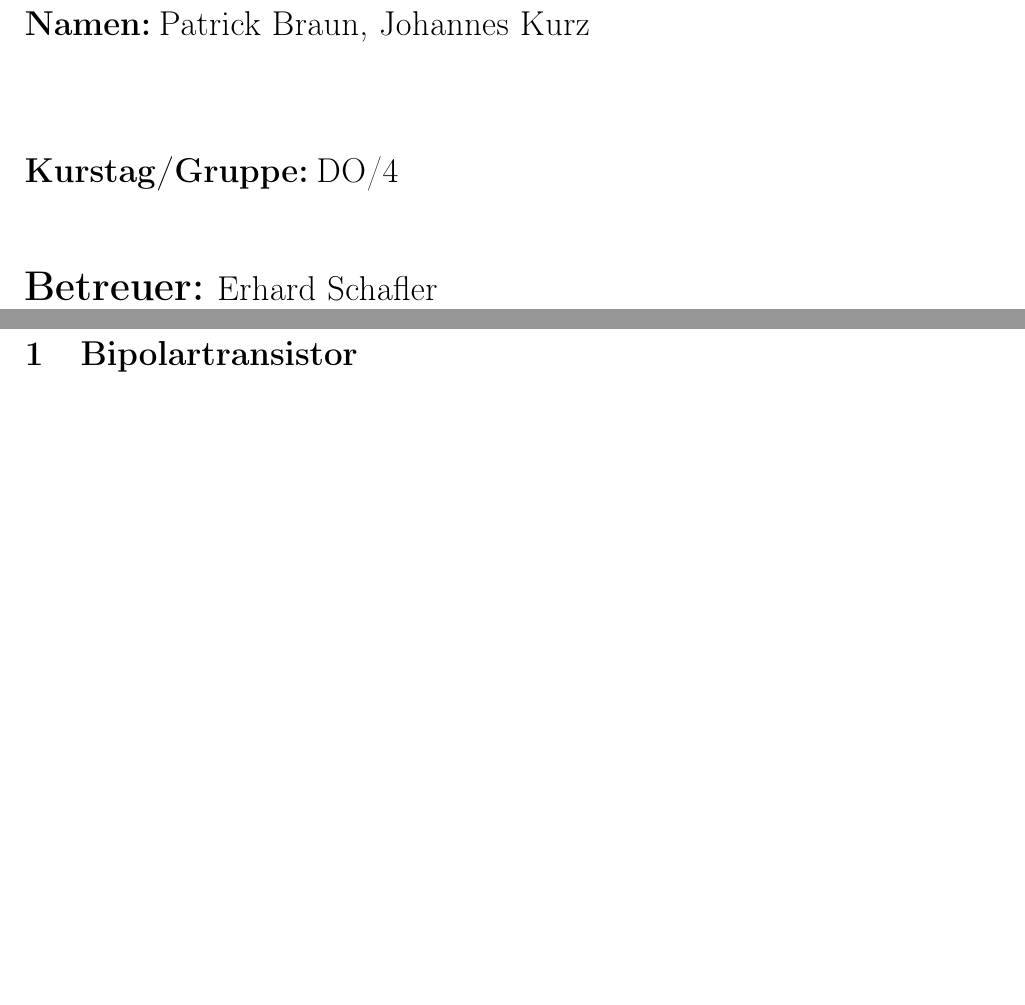
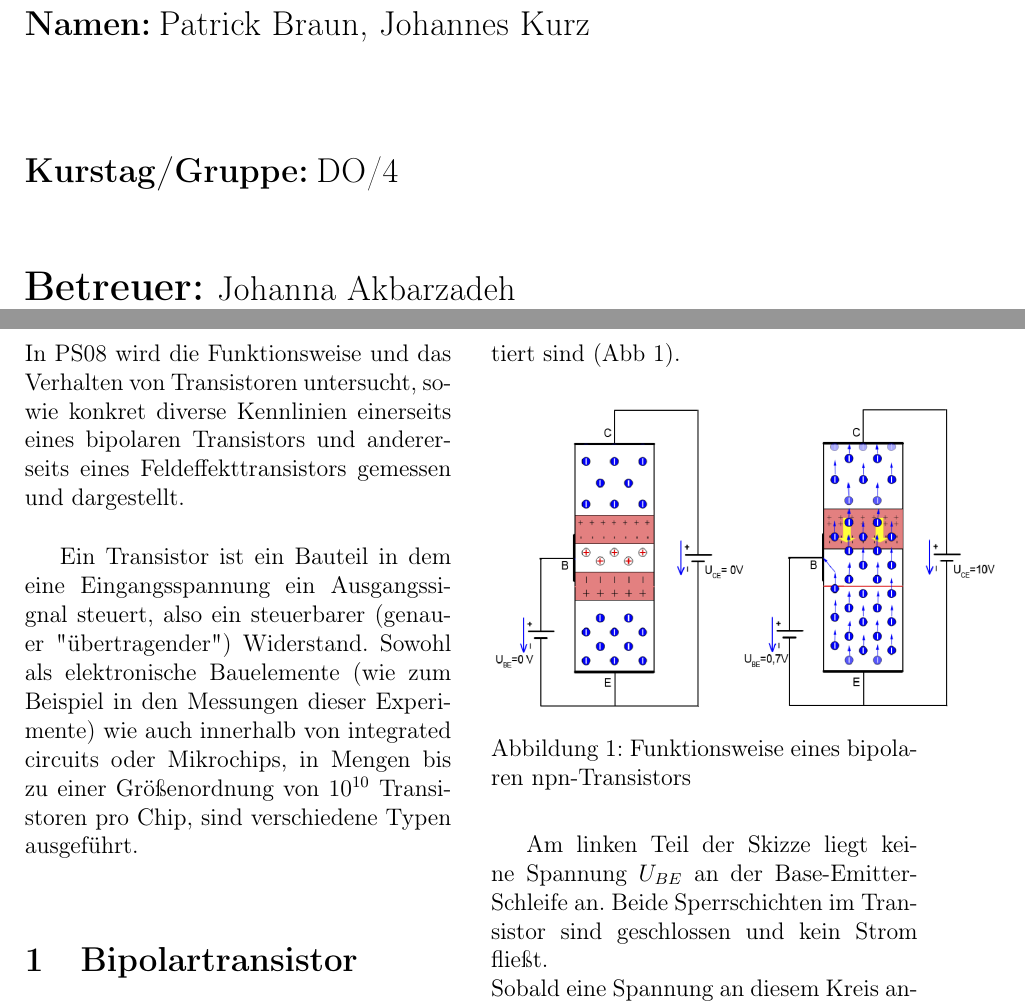
Before and after one commit to blackandcold/Protocols-SS2014-P2, a LaTeX document (PS_8/PS8_document.tex): two parts of pages 1 and 2 of 2 before the commit and two parts of pages 1 and 2 of 3 after it, joined at a grey line, cut so that both start at the same text, the shorter picture padded with empty space. Compiled offline with pdfLaTeX.

Commit message:
einleitung bipolar transi

```diff
--- a/PS_8/PS8_document.tex
+++ b/PS_8/PS8_document.tex
@@ -105,7 +105,7 @@
 \end{verbatim}
 							%Name des Betreuers, das Praktikum betreute.
 			\begin{flushleft}
-			\LARGE{\textbf{Betreuer:}}	\Large{Erhard Schafler}
+			\LARGE{\textbf{Betreuer:}}	\Large{Johanna Akbarzadeh}
 			\end{flushleft}
 
 %%%%%%% DECKBLATT ENDE %%%%%%%
@@ -154,3 +154,6 @@
 
 %%%%%%%%%%%%%%%%%%%%%%%%%%%%%%%%%%%%%%%%%%%%%%%%
 %%%%%%%%%%%%%%%%%%%%%%%%%%%%%%%%%%%%%%%%%%%%%%%%
+\noindent In PS08 wird die Funktionsweise und das Verhalten von Transistoren untersucht, sowie konkret diverse Kennlinien einerseits eines bipolaren Transistors und andererseits eines Feldeffekttransistors gemessen und dargestellt.\\
+
+Ein Transistor ist ein Bauteil in dem eine Eingangsspannung ein Ausgangssignal steuert, also ein steuerbarer (genauer "übertragender") Widerstand. Sowohl als elektronische Bauelemente (wie zum Beispiel in den Messungen dieser Experimente) wie auch innerhalb von integrated circuits oder Mikrochips, in Mengen bis zu einer Größenordnung von $10^{10}$ Transistoren pro Chip, sind verschiedene Typen ausgeführt.\\
@@ -159,0 +168,11 @@
+Durch diesen Aufbau ergibt sich eine Situation, ähnlich 2 Dioden, die sich eine gemeinsame Anode (npn) oder Kathode (pnp) teilen (die Basis), wobei Emitter und Kollektor unterschiedlich stark dotiert sind (Abb \ref{fig:bipolar_transistor_skizze}).
+
+\begin{figure}[H]
+	\centering
+	\includegraphics[scale=0.55]{./data/bipolar_transistor_skizze.png}
+	\caption{Funktionsweise eines bipolaren npn-Transistors}
+	\label{fig:bipolar_transistor_skizze}
+\end{figure}
+
+Am linken Teil der Skizze liegt keine Spannung $U_{BE}$ an der Base-Emitter-Schleife an. Beide Sperrschichten im Transistor sind geschlossen und kein Strom fließt.\\
+Sobald eine Spannung an diesem Kreis anliegt, verschwindet die Sperrschicht Base-Emitter (wie bei einer Diode). Elektronen aus dem Emitter gelangen in die Basis (und Löcher aus der Basis pflanzen sich umgekehrt fort - daher "bipolar").\\
```
Also changed, not shown: PS_8/PS8.pdf (added), PS_8/data/bipolar_transistor_skizze.png (added), PS_8/PS8_document.tex (19 more changed lines).
